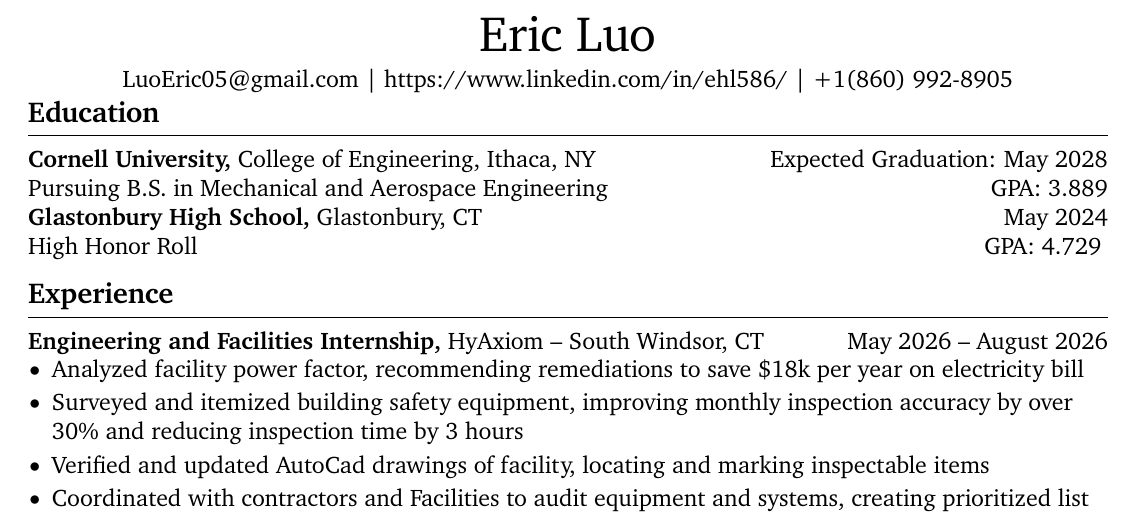
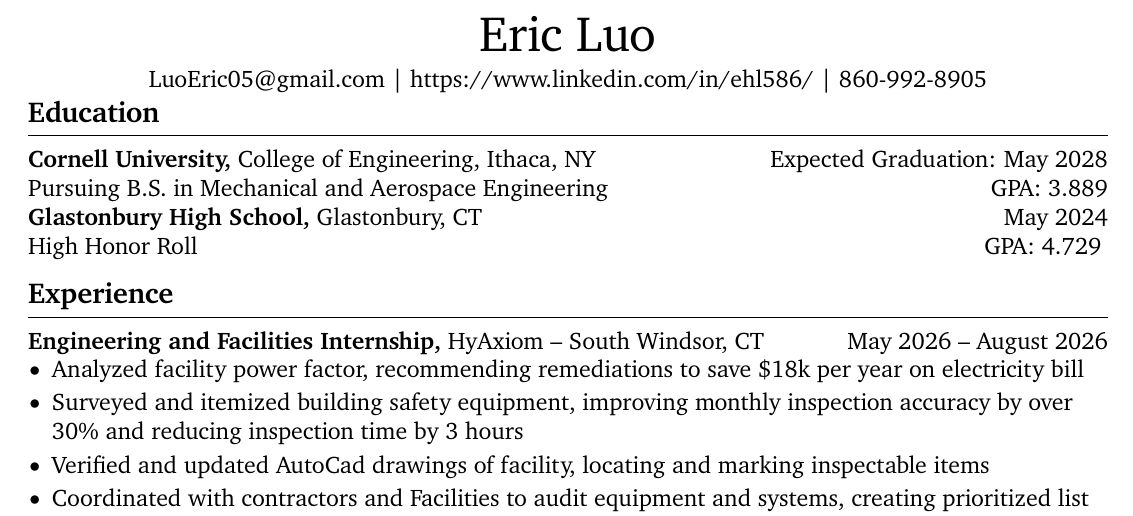
Before and after one commit to Luo-Eric/resume, a LaTeX CV (Eric Luo Resume.tex): part of the page, cut so that both start at the same text. Compiled offline with pdfLaTeX.

Commit message:
phone number

```diff
--- a/Eric Luo Resume.tex
+++ b/Eric Luo Resume.tex
@@ -35,7 +35,7 @@ right=0.5in]{geometry}              % specify right page margin
 
 % contact information
 \centerline{\href{mailto:LuoEric05@gmail.com}{LuoEric05@gmail.com} |
-  \href{www.linkedin.com/in/ehl586} {https://www.linkedin.com/in/ehl586/} | {+1(860) 992-8905}}
+  \href{www.linkedin.com/in/ehl586} {https://www.linkedin.com/in/ehl586/} | {860-992-8905}}
 
 \vspace{-20pt}
 
```
Also changed, not shown: Eric Luo Resume.pdf, 6 other files.
